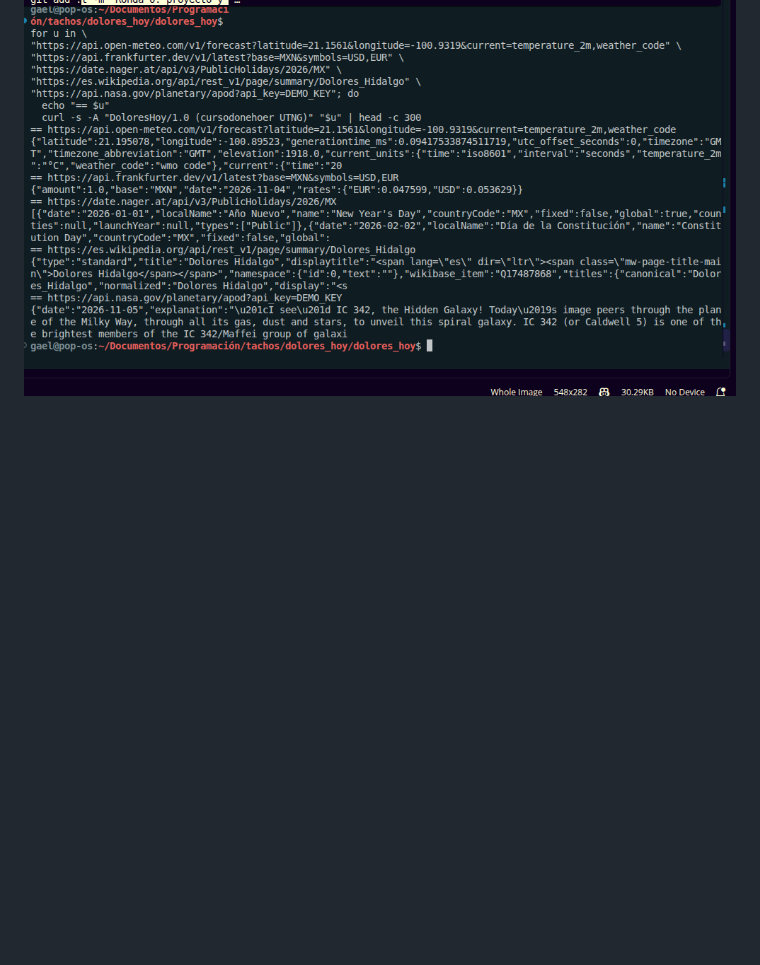
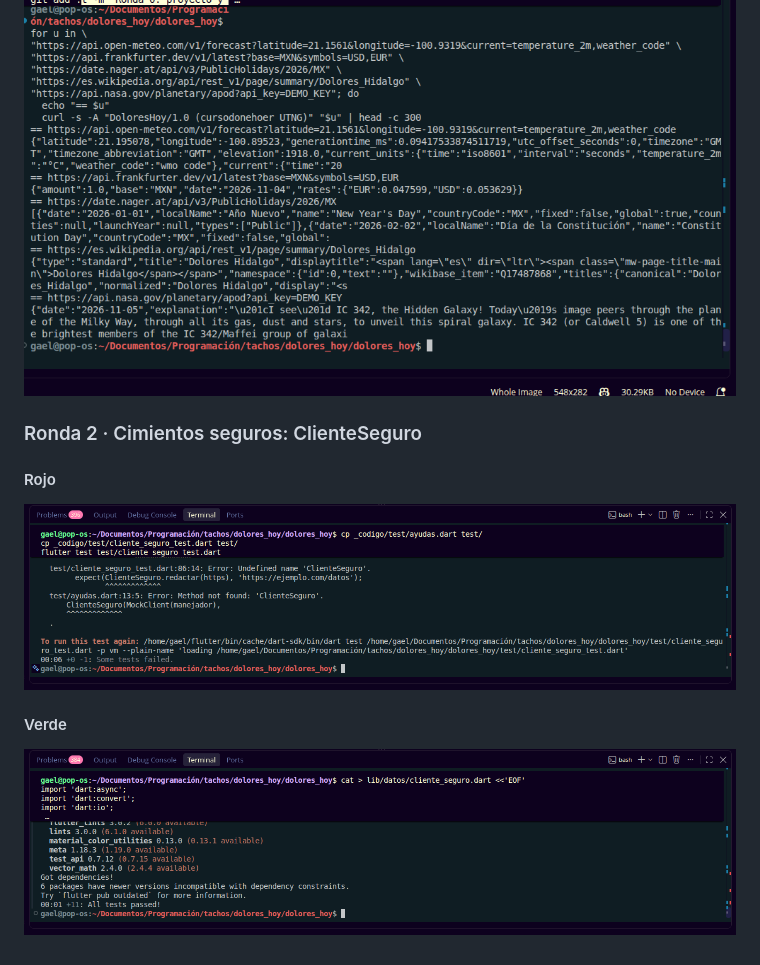
Before and after one commit to 1225100273gaao-ops/dolores_hoy, a Markdown page: README.md, the part around the change. Drawn GitHub-style; pictures changed too: capturas/ronda2_rojo.png (added), capturas/ronda2_verde.png (added); blank space fills up the shorter version.

Commit message:
Ronda 2: excepciones y ClienteSeguro

```diff
--- a/README.md
+++ b/README.md
@@ -16,3 +16,9 @@ Grupo: GTID241 · Matrícula: 1225100273
 
 ### Ronda 1 · Conociendo las 5 APIs
 ![Ronda 1 APIs](capturas/ronda1_apis.png)
+
+### Ronda 2 · Cimientos seguros: ClienteSeguro
+#### Rojo
+![Ronda 2 rojo](capturas/ronda2_rojo.png)
+#### Verde
+![Ronda 2 verde](capturas/ronda2_verde.png)
```
Also changed, not shown: 4 other files.
